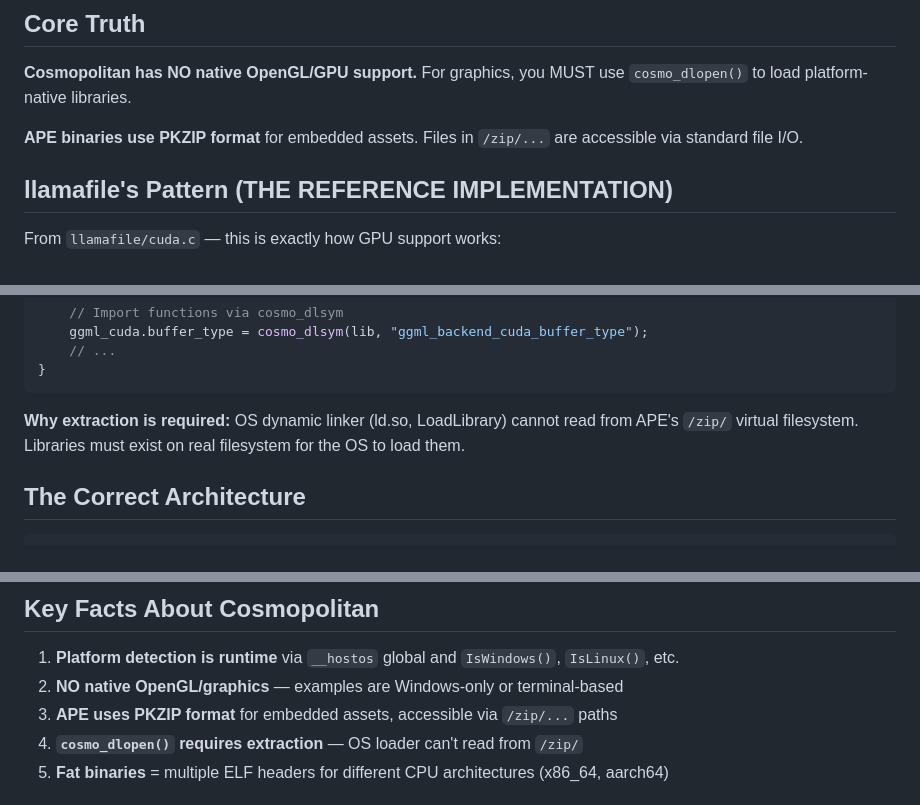
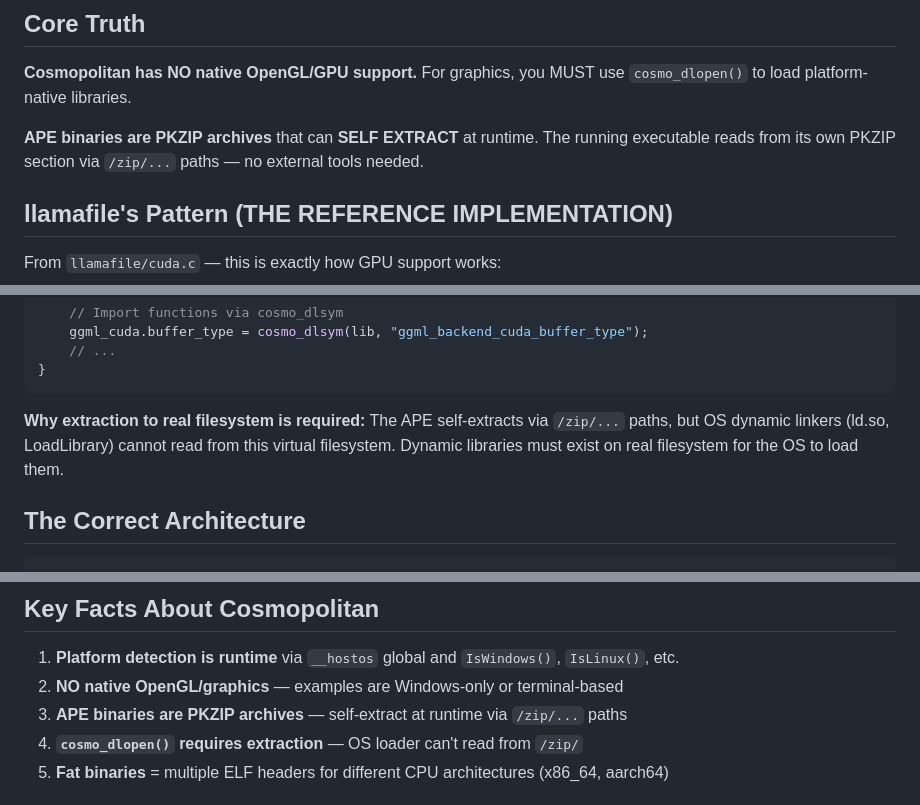
Before and after one commit to ludoplex/openclaw-deploy-template, a Markdown page: skills/sokol-cosmo/SKILL.md, 3 parts joined by grey strips. Rendered like a GitHub page.

Commit message:
Emphasize APE SELF EXTRACT capability - PKZIP archives read from themselves

````diff
--- a/skills/sokol-cosmo/SKILL.md
+++ b/skills/sokol-cosmo/SKILL.md
@@ -6,7 +6,7 @@ Use when building GUI/graphics applications with Sokol (or similar) that need to
 
 **Cosmopolitan has NO native OpenGL/GPU support.** For graphics, you MUST use `cosmo_dlopen()` to load platform-native libraries.
 
-**APE binaries use PKZIP format** for embedded assets. Files in `/zip/...` are accessible via standard file I/O.
+**APE binaries are PKZIP archives** that can **SELF EXTRACT** at runtime. The running executable reads from its own PKZIP section via `/zip/...` paths — no external tools needed.
 
 ## llamafile's Pattern (THE REFERENCE IMPLEMENTATION)
 
@@ -39,7 +39,7 @@ static bool link_cuda_dso(const char *dso, const char *dir) {
 }
 ```
 
-**Why extraction is required:** OS dynamic linker (ld.so, LoadLibrary) cannot read from APE's `/zip/` virtual filesystem. Libraries must exist on real filesystem for the OS to load them.
+**Why extraction to real filesystem is required:** The APE self-extracts via `/zip/...` paths, but OS dynamic linkers (ld.so, LoadLibrary) cannot read from this virtual filesystem. Dynamic libraries must exist on real filesystem for the OS to load them.
 
 ## The Correct Architecture
 
@@ -200,7 +200,7 @@ snprintf(tmp, sizeof(tmp), "/tmp/libgui.so");  // BAD
 
 1. **Platform detection is runtime** via `__hostos` global and `IsWindows()`, `IsLinux()`, etc.
 2. **NO native OpenGL/graphics** — examples are Windows-only or terminal-based
-3. **APE uses PKZIP format** for embedded assets, accessible via `/zip/...` paths
+3. **APE binaries are PKZIP archives** — self-extract at runtime via `/zip/...` paths
 4. **`cosmo_dlopen()` requires extraction** — OS loader can't read from `/zip/`
 5. **Fat binaries** = multiple ELF headers for different CPU architectures (x86_64, aarch64)
 
````
